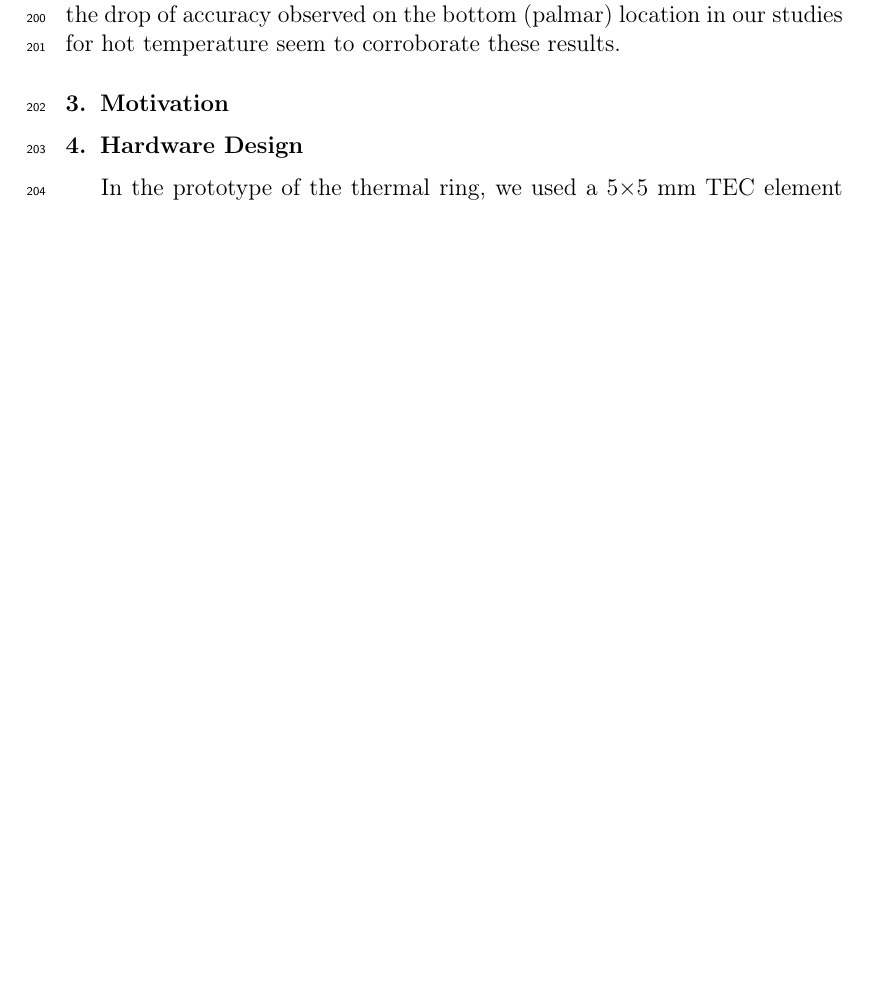
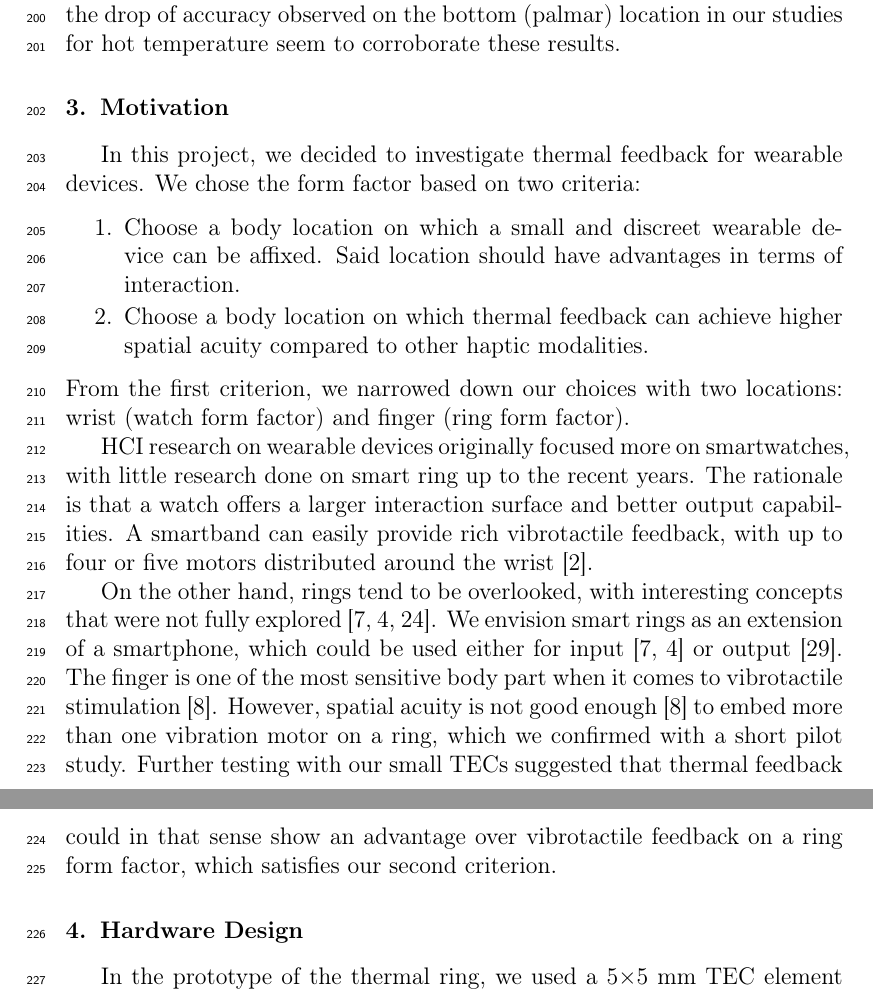
Before and after one commit to simonperrault/asoif, a LaTeX paper (elsarticle-template-num_simon_20180201.tex): part of page 7 of 33 before the commit and two parts of pages 7 and 8 of 34 after it, the two joined at a grey line, cut so that both start at the same text, the shorter picture padded with empty space. Compiled offline with pdfLaTeX.

Commit message:
Motivation first draft

```diff
--- a/elsarticle-template-num_simon_20180201.tex
+++ b/elsarticle-template-num_simon_20180201.tex
@@ -212,6 +212,25 @@ However, a latest work from Machado et al.~\cite{Machado2008}, showed difference
 While the general correlation between sweat and heat sensitivity is not clear, the drop of accuracy observed on the bottom (palmar) location in our studies for hot temperature seem to corroborate these results.
 
 \section{Motivation}
+In this project, we decided to investigate thermal feedback for wearable devices.
+We chose the form factor based on two criteria:
+\begin{enumerate}
+  \item Choose a body location on which a small and discreet wearable device can be affixed. Said location should have advantages in terms of interaction.
+  \item Choose a body location on which thermal feedback can achieve higher spatial acuity compared to other haptic modalities.
+\end{enumerate}
+From the first criterion, we narrowed down our choices with two locations: wrist (watch form factor) and finger (ring form factor).
+
+HCI research on wearable devices originally focused more on smartwatches, with little research done on smart ring up to the recent years.
+The rationale is that a watch offers a larger interaction surface and better output capabilities.
+A smartband can easily provide rich vibrotactile feedback, with up to four or five motors distributed around the wrist~\cite{2}.
+
+On the other hand, rings tend to be overlooked, with interesting concepts that were not fully explored~\cite{Ringteraction,PairRing,OctaRing}.
+We envision smart rings as an extension of a smartphone, which could be used either for input~\cite{Ringteraction,PairRing} or output~\cite{24}.
+The finger is one of the most sensitive body part when it comes to vibrotactile stimulation~\cite{Gibson}.
+However, spatial acuity is not good enough~\cite{Gibson} to embed more than one vibration motor on a ring, which we confirmed with a short pilot study.
+Further testing with our small TECs suggested that thermal feedback could in that sense show an advantage over vibrotactile feedback on a ring form factor, which satisfies our second criterion.
+
+
 
 
 
```
Also changed, not shown: elsarticle-template-num_simon_20180201.tex (2 more changed lines).
